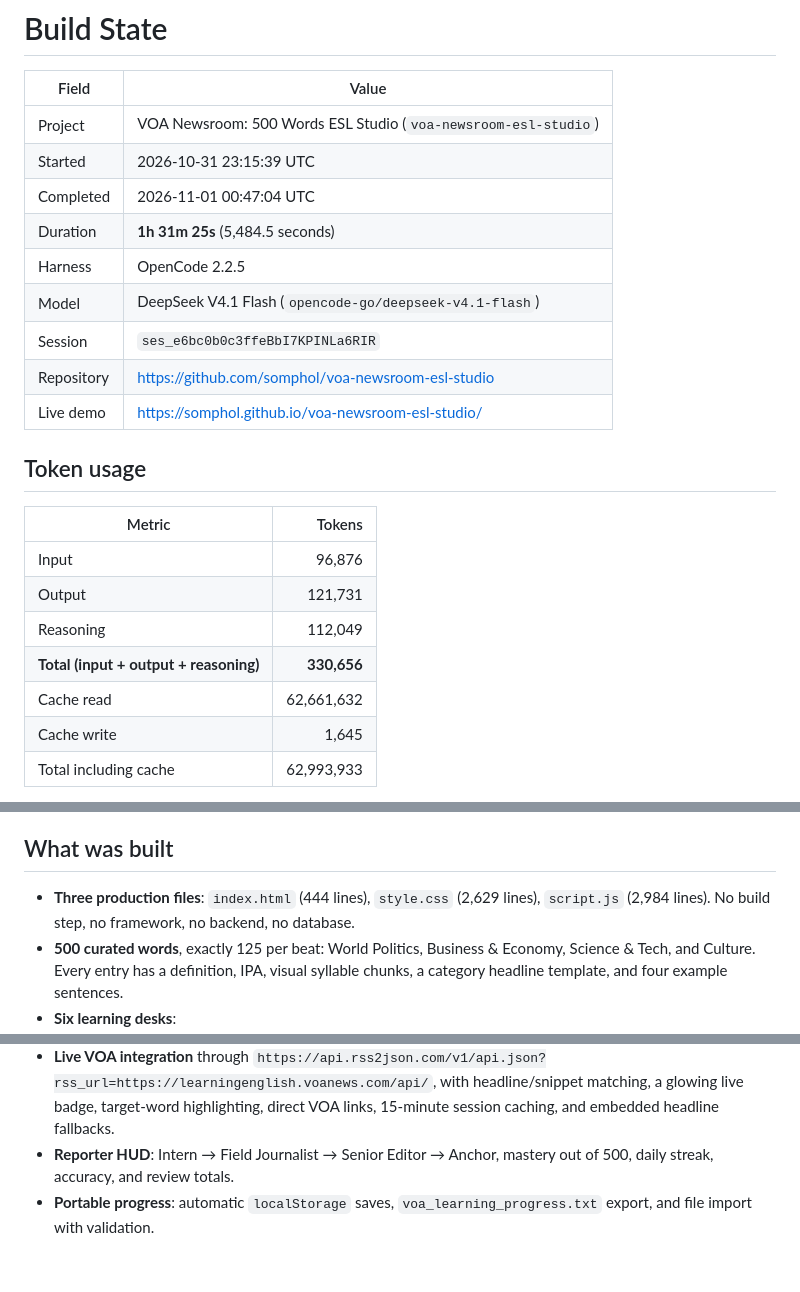
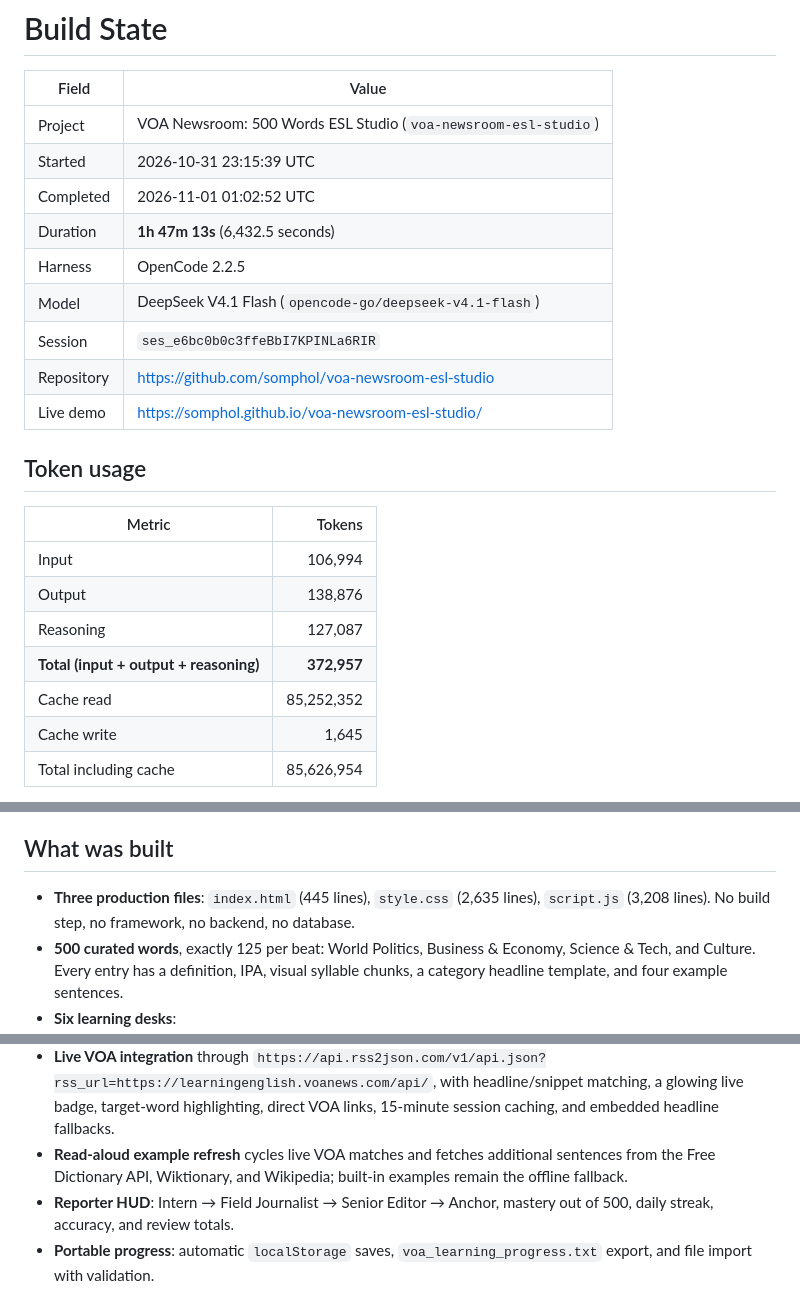
Before and after one commit to somphol/voa-newsroom-esl-studio, a Markdown page: STATE.md, 3 parts joined by grey strips. GitHub-like rendering; blank space fills up the shorter version.

```diff
--- a/STATE.md
+++ b/STATE.md
@@ -4,8 +4,8 @@
 | --- | --- |
 | Project | VOA Newsroom: 500 Words ESL Studio (`voa-newsroom-esl-studio`) |
 | Started | 2026-10-31 23:15:39 UTC |
-| Completed | 2026-11-01 00:47:04 UTC |
-| Duration | **1h 31m 25s** (5,484.5 seconds) |
+| Completed | 2026-11-01 01:02:52 UTC |
+| Duration | **1h 47m 13s** (6,432.5 seconds) |
 | Harness | OpenCode 2.2.5 |
 | Model | DeepSeek V4.1 Flash (`opencode-go/deepseek-v4.1-flash`) |
 | Session | `ses_e6bc0b0c3ffeBbI7KPINLa6RIR` |
@@ -16,11 +16,11 @@
 
 | Metric | Tokens |
 | --- | ---: |
-| Input | 96,876 |
-| Output | 121,731 |
-| Reasoning | 112,049 |
-| **Total (input + output + reasoning)** | **330,656** |
-| Cache read | 62,661,632 |
+| Input | 106,994 |
+| Output | 138,876 |
+| Reasoning | 127,087 |
+| **Total (input + output + reasoning)** | **372,957** |
+| Cache read | 85,252,352 |
 | Cache write | 1,645 |
-| Total including cache | 62,993,933 |
+| Total including cache | 85,626,954 |
 
@@ -28,7 +28,7 @@
 
 ## What was built
 
-- **Three production files**: `index.html` (444 lines), `style.css` (2,629 lines), `script.js` (2,984 lines). No build step, no framework, no backend, no database.
+- **Three production files**: `index.html` (445 lines), `style.css` (2,635 lines), `script.js` (3,208 lines). No build step, no framework, no backend, no database.
 - **500 curated words**, exactly 125 per beat: World Politics, Business & Economy, Science & Tech, and Culture. Every entry has a definition, IPA, visual syllable chunks, a category headline template, and four example sentences.
 - **Six learning desks**:
   - Anchor Read-Aloud with `webkitSpeechRecognition`, transcript feedback, accuracy meter, and SRS update.
@@ -41,6 +41,7 @@
 - **Example sentence bank**: definition, context, and headline examples for every word, refreshable from the word dossier or the sentence desk.
 - **SRS engine** with `status`, `lastReviewed`, `reviewCount`, and `nextReviewDue`; intervals of 1 / 3 / 7 / 30 days and a Due Today queue filtered by timestamp.
 - **Live VOA integration** through `https://api.rss2json.com/v1/api.json?rss_url=https://learningenglish.voanews.com/api/`, with headline/snippet matching, a glowing live badge, target-word highlighting, direct VOA links, 15-minute session caching, and embedded headline fallbacks.
+- **Read-aloud example refresh** cycles live VOA matches and fetches additional sentences from the Free Dictionary API, Wiktionary, and Wikipedia; built-in examples remain the offline fallback.
 - **Reporter HUD**: Intern → Field Journalist → Senior Editor → Anchor, mastery out of 500, daily streak, accuracy, and review totals.
 - **Portable progress**: automatic `localStorage` saves, `voa_learning_progress.txt` export, and file import with validation.
 - **Newsroom UI**: navy/slate glassmorphism, VOA red accents, editorial serif headlines, responsive layouts, light/dark themes, reduced-motion support, keyboard navigation, and ARIA labels.
```
Also changed, not shown: other parts of STATE.md (+2 -1 lines), README.md (+8 -3 lines), screenshot-read.png (added), 4 other files.
